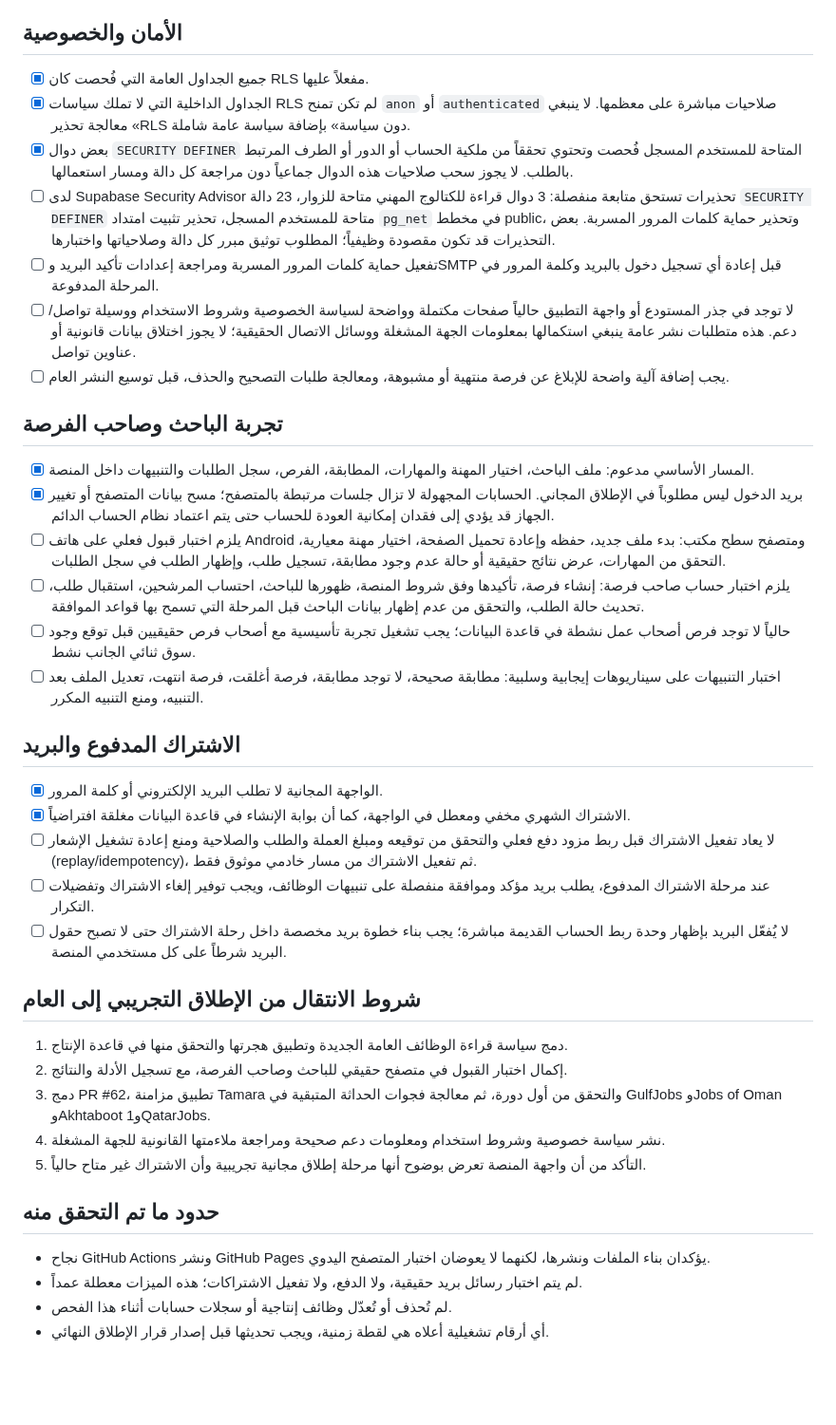
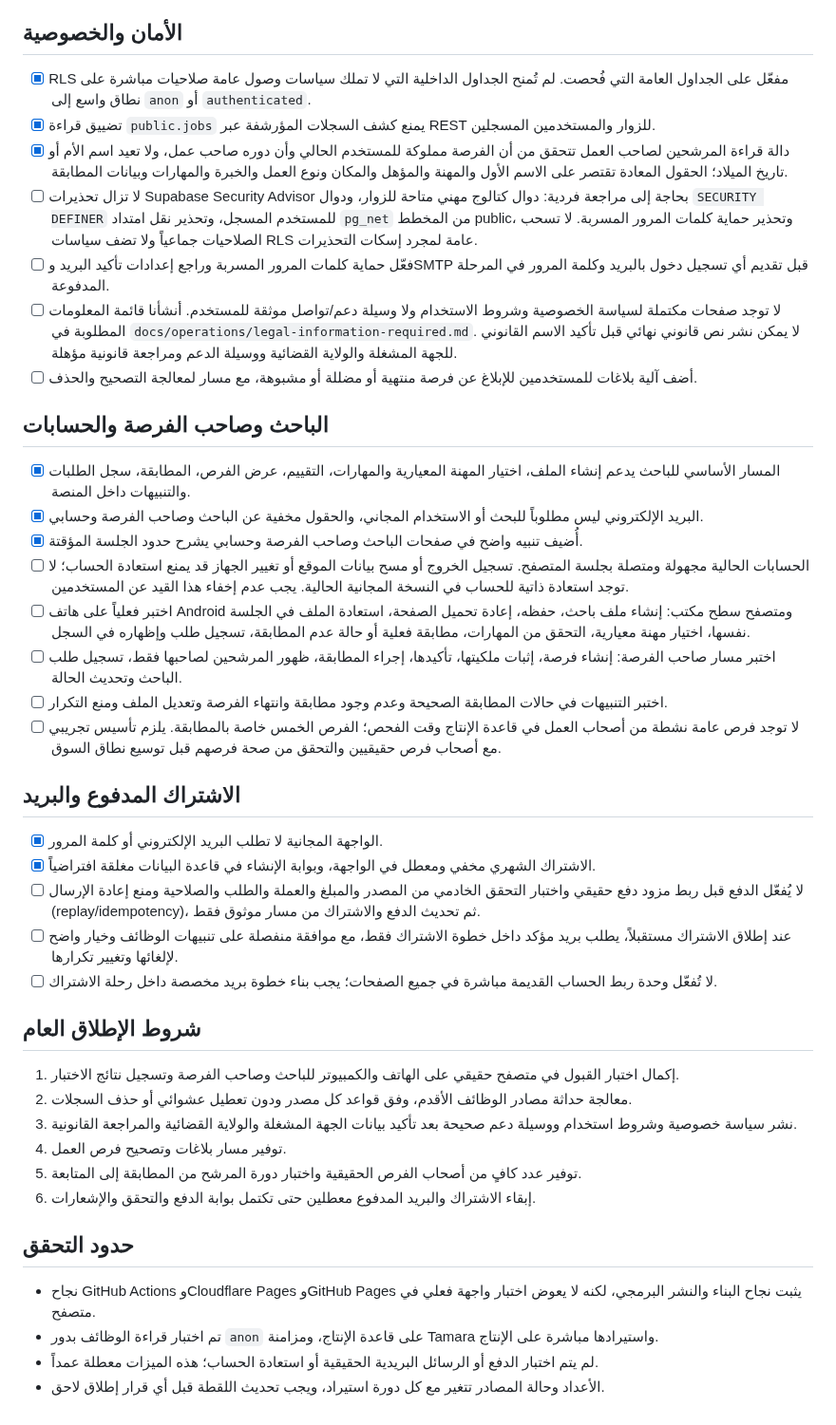
Before and after one commit to hassanhabib111978-ux/madkhal, a Markdown page: PRELAUNCH-READINESS.md, the part around one of its changes. Shown at 95% size. Rendered like a GitHub page; blank space fills up the shorter version.

Commit message:
Refresh 2026-10-30 launch readiness after production fixes

```diff
--- a/PRELAUNCH-READINESS.md
+++ b/PRELAUNCH-READINESS.md
@@ -49,42 +52,45 @@
 
 ## الأمان والخصوصية
 
-- [x] جميع الجداول العامة التي فُحصت كان RLS مفعلاً عليها.
-- [x] الجداول الداخلية التي لا تملك سياسات RLS لم تكن تمنح `anon` أو `authenticated` صلاحيات مباشرة على معظمها. لا ينبغي معالجة تحذير «RLS دون سياسة» بإضافة سياسة عامة شاملة.
-- [x] بعض دوال `SECURITY DEFINER` المتاحة للمستخدم المسجل فُحصت وتحتوي تحققاً من ملكية الحساب أو الدور أو الطرف المرتبط بالطلب. لا يجوز سحب صلاحيات هذه الدوال جماعياً دون مراجعة كل دالة ومسار استعمالها.
-- [ ] لدى Supabase Security Advisor تحذيرات تستحق متابعة منفصلة: 3 دوال قراءة للكتالوج المهني متاحة للزوار، 23 دالة `SECURITY DEFINER` متاحة للمستخدم المسجل، تحذير تثبيت امتداد `pg_net` في مخطط public، وتحذير حماية كلمات المرور المسربة. بعض التحذيرات قد تكون مقصودة وظيفياً؛ المطلوب توثيق مبرر كل دالة وصلاحياتها واختبارها.
-- [ ] تفعيل حماية كلمات المرور المسربة ومراجعة إعدادات تأكيد البريد وSMTP قبل إعادة أي تسجيل دخول بالبريد وكلمة المرور في المرحلة المدفوعة.
-- [ ] لا توجد في جذر المستودع أو واجهة التطبيق حالياً صفحات مكتملة وواضحة لسياسة الخصوصية وشروط الاستخدام ووسيلة تواصل/دعم. هذه متطلبات نشر عامة ينبغي استكمالها بمعلومات الجهة المشغلة ووسائل الاتصال الحقيقية؛ لا يجوز اختلاق بيانات قانونية أو عناوين تواصل.
-- [ ] يجب إضافة آلية واضحة للإبلاغ عن فرصة منتهية أو مشبوهة، ومعالجة طلبات التصحيح والحذف، قبل توسيع النشر العام.
+- [x] RLS مفعّل على الجداول العامة التي فُحصت. لم تُمنح الجداول الداخلية التي لا تملك سياسات وصول عامة صلاحيات مباشرة على نطاق واسع إلى `anon` أو `authenticated`.
+- [x] تضييق قراءة `public.jobs` يمنع كشف السجلات المؤرشفة عبر REST للزوار والمستخدمين المسجلين.
+- [x] دالة قراءة المرشحين لصاحب العمل تتحقق من أن الفرصة مملوكة للمستخدم الحالي وأن دوره صاحب عمل، ولا تعيد اسم الأم أو تاريخ الميلاد؛ الحقول المعادة تقتصر على الاسم الأول والمهنة والمؤهل والمكان ونوع العمل والخبرة والمهارات وبيانات المطابقة.
+- [ ] لا تزال تحذيرات Supabase Security Advisor بحاجة إلى مراجعة فردية: دوال كتالوج مهني متاحة للزوار، ودوال `SECURITY DEFINER` للمستخدم المسجل، وتحذير نقل امتداد `pg_net` من المخطط public، وتحذير حماية كلمات المرور المسربة. لا تسحب الصلاحيات جماعياً ولا تضف سياسات RLS عامة لمجرد إسكات التحذيرات.
+- [ ] فعّل حماية كلمات المرور المسربة وراجع إعدادات تأكيد البريد وSMTP قبل تقديم أي تسجيل دخول بالبريد وكلمة المرور في المرحلة المدفوعة.
+- [ ] لا توجد صفحات مكتملة لسياسة الخصوصية وشروط الاستخدام ولا وسيلة دعم/تواصل موثقة للمستخدم. أنشأنا قائمة المعلومات المطلوبة في `docs/operations/legal-information-required.md`. لا يمكن نشر نص قانوني نهائي قبل تأكيد الاسم القانوني للجهة المشغلة والولاية القضائية ووسيلة الدعم ومراجعة قانونية مؤهلة.
+- [ ] أضف آلية بلاغات للمستخدمين للإبلاغ عن فرصة منتهية أو مضللة أو مشبوهة، مع مسار لمعالجة التصحيح والحذف.
 
-## تجربة الباحث وصاحب الفرصة
+## الباحث وصاحب الفرصة والحسابات
 
-- [x] المسار الأساسي مدعوم: ملف الباحث، اختيار المهنة والمهارات، المطابقة، الفرص، سجل الطلبات والتنبيهات داخل المنصة.
-- [x] بريد الدخول ليس مطلوباً في الإطلاق المجاني. الحسابات المجهولة لا تزال جلسات مرتبطة بالمتصفح؛ مسح بيانات المتصفح أو تغيير الجهاز قد يؤدي إلى فقدان إمكانية العودة للحساب حتى يتم اعتماد نظام الحساب الدائم.
-- [ ] يلزم اختبار قبول فعلي على هاتف Android ومتصفح سطح مكتب: بدء ملف جديد، حفظه وإعادة تحميل الصفحة، اختيار مهنة معيارية، التحقق من المهارات، عرض نتائج حقيقية أو حالة عدم وجود مطابقة، تسجيل طلب، وإظهار الطلب في سجل الطلبات.
-- [ ] يلزم اختبار حساب صاحب فرصة: إنشاء فرصة، تأكيدها وفق شروط المنصة، ظهورها للباحث، احتساب المرشحين، استقبال طلب، تحديث حالة الطلب، والتحقق من عدم إظهار بيانات الباحث قبل المرحلة التي تسمح بها قواعد الموافقة.
-- [ ] حالياً لا توجد فرص أصحاب عمل نشطة في قاعدة البيانات؛ يجب تشغيل تجربة تأسيسية مع أصحاب فرص حقيقيين قبل توقع وجود سوق ثنائي الجانب نشط.
-- [ ] اختبار التنبيهات على سيناريوهات إيجابية وسلبية: مطابقة صحيحة، لا توجد مطابقة، فرصة أغلقت، فرصة انتهت، تعديل الملف بعد التنبيه، ومنع التنبيه المكرر.
+- [x] المسار الأساسي للباحث يدعم إنشاء الملف، اختيار المهنة المعيارية والمهارات، التقييم، عرض الفرص، المطابقة، سجل الطلبات والتنبيهات داخل المنصة.
+- [x] البريد الإلكتروني ليس مطلوباً للبحث أو الاستخدام المجاني، والحقول مخفية عن الباحث وصاحب الفرصة وحسابي.
+- [x] أُضيف تنبيه واضح في صفحات الباحث وصاحب الفرصة وحسابي يشرح حدود الجلسة المؤقتة.
+- [ ] الحسابات الحالية مجهولة ومتصلة بجلسة المتصفح. تسجيل الخروج أو مسح بيانات الموقع أو تغيير الجهاز قد يمنع استعادة الحساب؛ لا توجد استعادة ذاتية للحساب في النسخة المجانية الحالية. يجب عدم إخفاء هذا القيد عن المستخدمين.
+- [ ] اختبر فعلياً على هاتف Android ومتصفح سطح مكتب: إنشاء ملف باحث، حفظه، إعادة تحميل الصفحة، استعادة الملف في الجلسة نفسها، اختيار مهنة معيارية، التحقق من المهارات، مطابقة فعلية أو حالة عدم المطابقة، تسجيل طلب وإظهاره في السجل.
+- [ ] اختبر مسار صاحب الفرصة: إنشاء فرصة، إثبات ملكيتها، تأكيدها، إجراء المطابقة، ظهور المرشحين لصاحبها فقط، تسجيل طلب الباحث وتحديث الحالة.
+- [ ] اختبر التنبيهات في حالات المطابقة الصحيحة وعدم وجود مطابقة وانتهاء الفرصة وتعديل الملف ومنع التكرار.
+- [ ] لا توجد فرص عامة نشطة من أصحاب العمل في قاعدة الإنتاج وقت الفحص؛ الفرص الخمس خاصة بالمطابقة. يلزم تأسيس تجريبي مع أصحاب فرص حقيقيين والتحقق من صحة فرصهم قبل توسيع نطاق السوق.
 
 ## الاشتراك المدفوع والبريد
 
 - [x] الواجهة المجانية لا تطلب البريد الإلكتروني أو كلمة المرور.
-- [x] الاشتراك الشهري مخفي ومعطل في الواجهة، كما أن بوابة الإنشاء في قاعدة البيانات مغلقة افتراضياً.
-- [ ] لا يعاد تفعيل الاشتراك قبل ربط مزود دفع فعلي والتحقق من توقيعه ومبلغ العملة والطلب والصلاحية ومنع إعادة تشغيل الإشعار (replay/idempotency)، ثم تفعيل الاشتراك من مسار خادمي موثوق فقط.
-- [ ] عند مرحلة الاشتراك المدفوع، يطلب بريد مؤكد وموافقة منفصلة على تنبيهات الوظائف، ويجب توفير إلغاء الاشتراك وتفضيلات التكرار.
-- [ ] لا يُفعّل البريد بإظهار وحدة ربط الحساب القديمة مباشرة؛ يجب بناء خطوة بريد مخصصة داخل رحلة الاشتراك حتى لا تصبح حقول البريد شرطاً على كل مستخدمي المنصة.
+- [x] الاشتراك الشهري مخفي ومعطل في الواجهة، وبوابة الإنشاء في قاعدة البيانات مغلقة افتراضياً.
+- [ ] لا يُفعّل الدفع قبل ربط مزود دفع حقيقي واختبار التحقق الخادمي من المصدر والمبلغ والعملة والطلب والصلاحية ومنع إعادة الإرسال (replay/idempotency)، ثم تحديث الدفع والاشتراك من مسار موثوق فقط.
+- [ ] عند إطلاق الاشتراك مستقبلاً، يطلب بريد مؤكد داخل خطوة الاشتراك فقط، مع موافقة منفصلة على تنبيهات الوظائف وخيار واضح لإلغائها وتغيير تكرارها.
+- [ ] لا تُفعّل وحدة ربط الحساب القديمة مباشرة في جميع الصفحات؛ يجب بناء خطوة بريد مخصصة داخل رحلة الاشتراك.
 
-## شروط الانتقال من الإطلاق التجريبي إلى العام
+## شروط الإطلاق العام
 
-1. دمج سياسة قراءة الوظائف العامة الجديدة وتطبيق هجرتها والتحقق منها في قاعدة الإنتاج.
-2. إكمال اختبار القبول في متصفح حقيقي للباحث وصاحب الفرصة، مع تسجيل الأدلة والنتائج.
-3. دمج PR #62، تطبيق مزامنة Tamara والتحقق من أول دورة، ثم معالجة فجوات الحداثة المتبقية في GulfJobs وJobs of Oman وAkhtaboot و1QatarJobs.
-4. نشر سياسة خصوصية وشروط استخدام ومعلومات دعم صحيحة ومراجعة ملاءمتها القانونية للجهة المشغلة.
-5. التأكد من أن واجهة المنصة تعرض بوضوح أنها مرحلة إطلاق مجانية تجريبية وأن الاشتراك غير متاح حالياً.
+1. إكمال اختبار القبول في متصفح حقيقي على الهاتف والكمبيوتر للباحث وصاحب الفرصة وتسجيل نتائج الاختبار.
+2. معالجة حداثة مصادر الوظائف الأقدم، وفق قواعد كل مصدر ودون تعطيل عشوائي أو حذف السجلات.
+3. نشر سياسة خصوصية وشروط استخدام ووسيلة دعم صحيحة بعد تأكيد بيانات الجهة المشغلة والولاية القضائية والمراجعة القانونية.
+4. توفير مسار بلاغات وتصحيح فرص العمل.
+5. توفير عدد كافٍ من أصحاب الفرص الحقيقية واختبار دورة المرشح من المطابقة إلى المتابعة.
+6. إبقاء الاشتراك والبريد المدفوع معطلين حتى تكتمل بوابة الدفع والتحقق والإشعارات.
 
-## حدود ما تم التحقق منه
+## حدود التحقق
 
-- نجاح GitHub Actions ونشر GitHub Pages يؤكدان بناء الملفات ونشرها، لكنهما لا يعوضان اختبار المتصفح اليدوي.
-- لم يتم اختبار رسائل بريد حقيقية، ولا الدفع، ولا تفعيل الاشتراكات؛ هذه الميزات معطلة عمداً.
-- لم تُحذف أو تُعدّل وظائف إنتاجية أو سجلات حسابات أثناء هذا الفحص.
-- أي أرقام تشغيلية أعلاه هي لقطة زمنية، ويجب تحديثها قبل إصدار قرار الإطلاق النهائي.
+- نجاح GitHub Actions وCloudflare Pages وGitHub Pages يثبت نجاح البناء والنشر البرمجي، لكنه لا يعوض اختبار واجهة فعلي في متصفح.
+- تم اختبار قراءة الوظائف بدور `anon` على قاعدة الإنتاج، ومزامنة Tamara واستيرادها مباشرة على الإنتاج.
+- لم يتم اختبار الدفع أو الرسائل البريدية الحقيقية أو استعادة الحساب؛ هذه الميزات معطلة عمداً.
+- الأعداد وحالة المصادر تتغير مع كل دورة استيراد، ويجب تحديث اللقطة قبل أي قرار إطلاق لاحق.
```
Also changed, not shown: other parts of PRELAUNCH-READINESS.md (+30 -27 lines).
